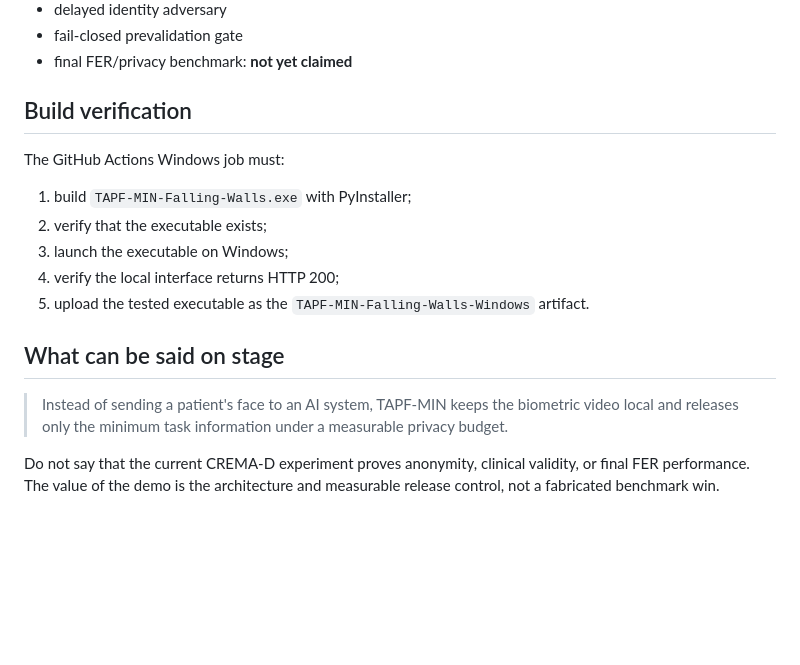
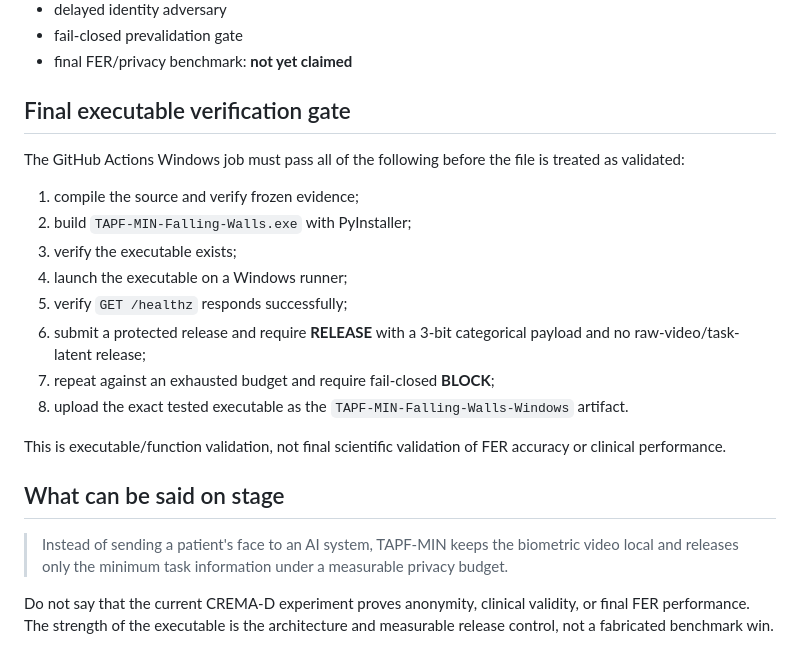
Before and after one commit to s-yasmeen/vedio-firewall, a Markdown page: demo/README_FALLING_WALLS.md, the part around one of its changes. Drawn GitHub-style; blank space fills up the shorter version.

```diff
--- a/demo/README_FALLING_WALLS.md
+++ b/demo/README_FALLING_WALLS.md
@@ -74,18 +85,23 @@ bash demo/run_falling_walls_demo.sh
 - fail-closed prevalidation gate
 - final FER/privacy benchmark: **not yet claimed**
 
-## Build verification
+## Final executable verification gate
 
-The GitHub Actions Windows job must:
+The GitHub Actions Windows job must pass all of the following before the file is treated as validated:
 
-1. build `TAPF-MIN-Falling-Walls.exe` with PyInstaller;
-2. verify that the executable exists;
-3. launch the executable on Windows;
-4. verify the local interface returns HTTP 200;
-5. upload the tested executable as the `TAPF-MIN-Falling-Walls-Windows` artifact.
+1. compile the source and verify frozen evidence;
+2. build `TAPF-MIN-Falling-Walls.exe` with PyInstaller;
+3. verify the executable exists;
+4. launch the executable on a Windows runner;
+5. verify `GET /healthz` responds successfully;
+6. submit a protected release and require **RELEASE** with a 3-bit categorical payload and no raw-video/task-latent release;
+7. repeat against an exhausted budget and require fail-closed **BLOCK**;
+8. upload the exact tested executable as the `TAPF-MIN-Falling-Walls-Windows` artifact.
+
+This is executable/function validation, not final scientific validation of FER accuracy or clinical performance.
 
 ## What can be said on stage
 
 > Instead of sending a patient's face to an AI system, TAPF-MIN keeps the biometric video local and releases only the minimum task information under a measurable privacy budget.
 
-Do not say that the current CREMA-D experiment proves anonymity, clinical validity, or final FER performance. The value of the demo is the architecture and measurable release control, not a fabricated benchmark win.
+Do not say that the current CREMA-D experiment proves anonymity, clinical validity, or final FER performance. The strength of the executable is the architecture and measurable release control, not a fabricated benchmark win.
```
Also changed, not shown: other parts of demo/README_FALLING_WALLS.md (+21 -10 lines).
